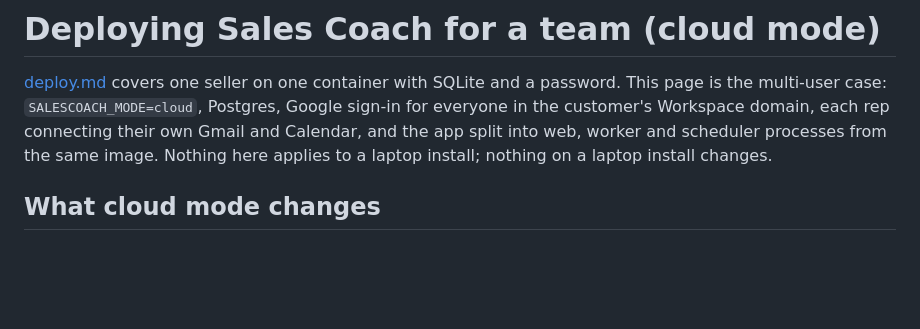
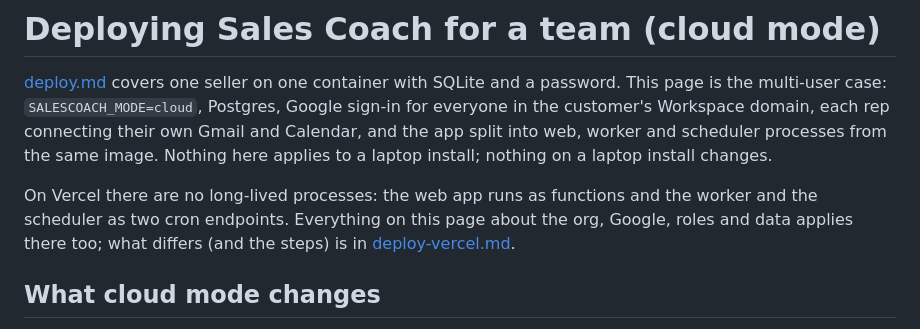
Before and after one commit to Vinksj/sales-coach, a Markdown page: docs/deploy-cloud.md, the part around the change. Drawn GitHub-style; blank space fills up the shorter version.

```diff
--- a/docs/deploy-cloud.md
+++ b/docs/deploy-cloud.md
@@ -5,6 +5,10 @@ the multi-user case: `SALESCOACH_MODE=cloud`, Postgres, Google sign-in for every
 customer's Workspace domain, each rep connecting their own Gmail and Calendar, and the app split into
 web, worker and scheduler processes from the same image. Nothing here applies to a laptop install;
 nothing on a laptop install changes.
+
+On Vercel there are no long-lived processes: the web app runs as functions and the worker and the scheduler as two
+cron endpoints. Everything on this page about the org, Google, roles and data applies there too; what differs (and
+the steps) is in [deploy-vercel.md](deploy-vercel.md).
 
 ## What cloud mode changes
 
```
Also changed, not shown: README.md (+3 -1 lines), docs/deploy-vercel.md (added, +252 -0 lines).
